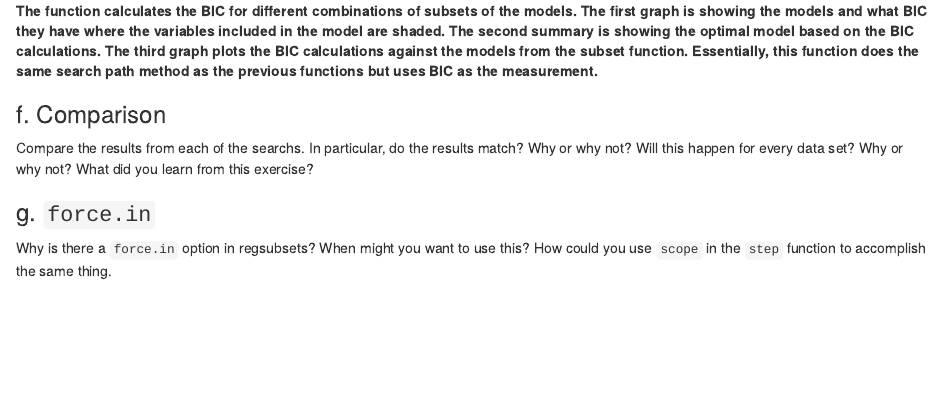
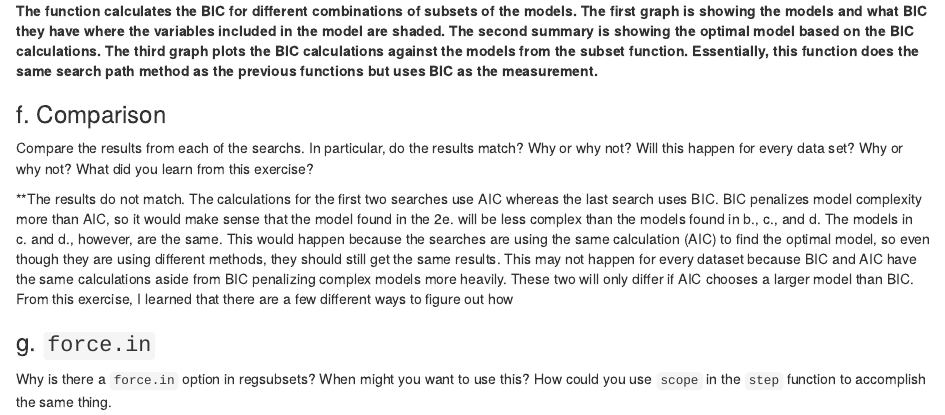
Before and after one commit to amandapm/36-401, an R Markdown document (HW8.Rmd): the page in a window 1100 px wide, from 3440 px down. Rendered offline with R 4.5, knitr and Pandoc, with nearby package versions; some code elsewhere in the file could not run offline.

Commit message:
Question 2.f. completed: comparing the different search methods for optimal regression

````diff
--- a/HW8.Rmd
+++ b/HW8.Rmd
@@ -124,12 +124,14 @@ summary(mod.best)$which[summary(mod.best)$bic == min(summary(mod.best)$bic), ]
 ```
 Describe the results. Use the documentation to help you.
 
-**The function calculates the BIC for different combinations of subsets of the models. The first graph is showing the models and what BIC they have where the variables included in the model are shaded. The second summary is showing the optimal model based on the BIC calculations. The third graph plots the BIC calculations against the models from the subset function. Essentially, this function does the same search path method as the previous functions but uses BIC as the measurement. **
+**The function calculates the BIC for different combinations of subsets of the models. The first graph is showing the models and what BIC they have where the variables included in the model are shaded. The second summary is showing the optimal model based on the BIC calculations. The third graph plots the BIC calculations against the models from the subset function. Essentially, this function does the same search path method as the previous functions but uses BIC as the measurement.**
 
 
 ### f. Comparison
 Compare the results from each of the searchs. In particular, do the results match? Why or why not? Will this happen for every data set? Why or why not? What did you learn from this exercise?
 
+**The results do not match. The calculations for the first two searches use AIC whereas the last search uses BIC. BIC penalizes model complexity more than AIC, so it would make sense that the model found in the 2e. will be less complex than the models found in b., c., and d. The models in c. and d., however, are the same. This would happen because the searches are using the same calculation (AIC) to find the optimal model, so even though they are using different methods, they should still get the same results. This may not happen for every dataset because BIC and AIC have the same calculations aside from BIC penalizing complex models more heavily. These two will only differ if AIC chooses a larger model than BIC. From this exercise, I learned that there are a few different ways to figure out how
+
 
 ### g. `force.in`
 Why is there a `force.in` option in regsubsets? When might you want to use this? How could you use `scope` in the `step` function to accomplish the same thing.
````
